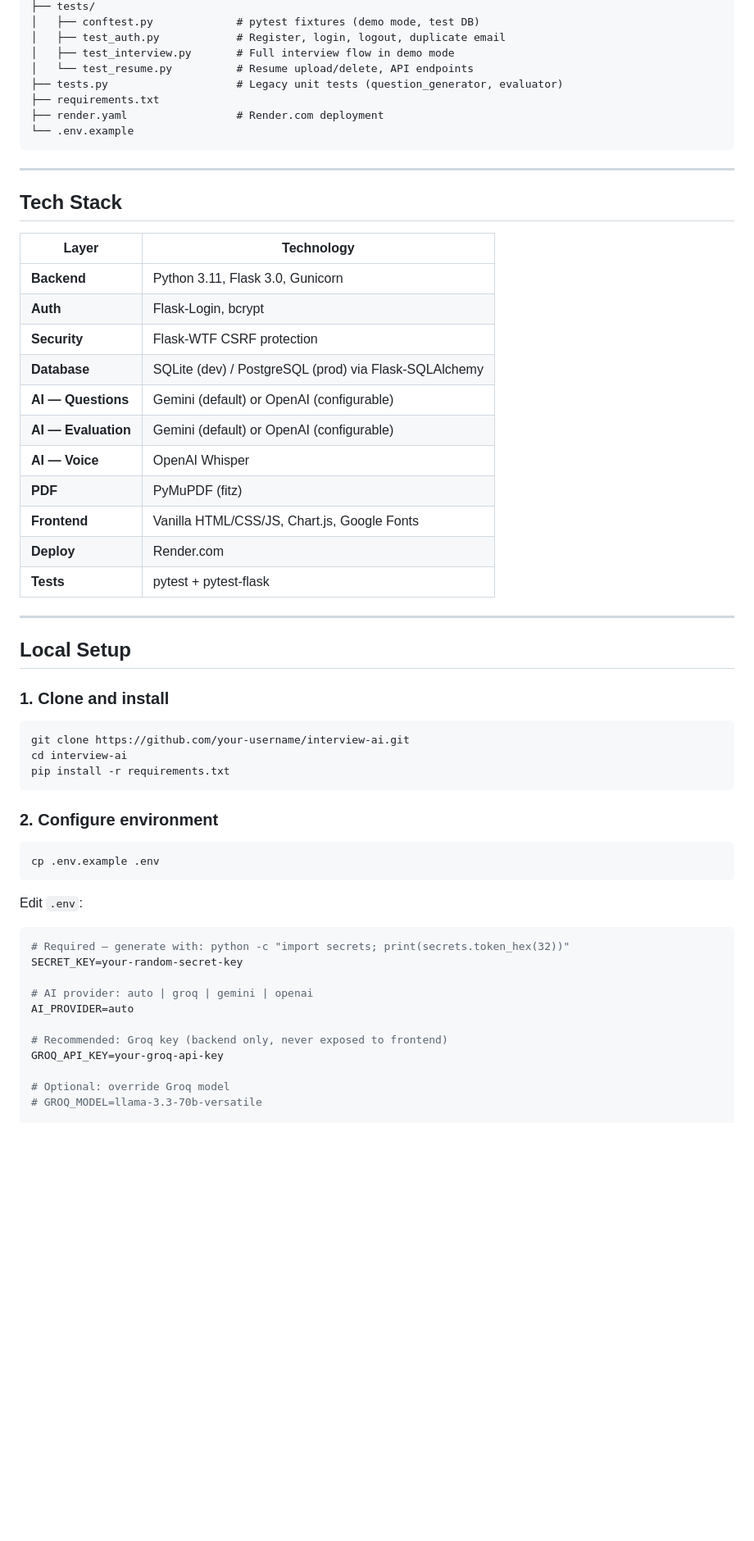
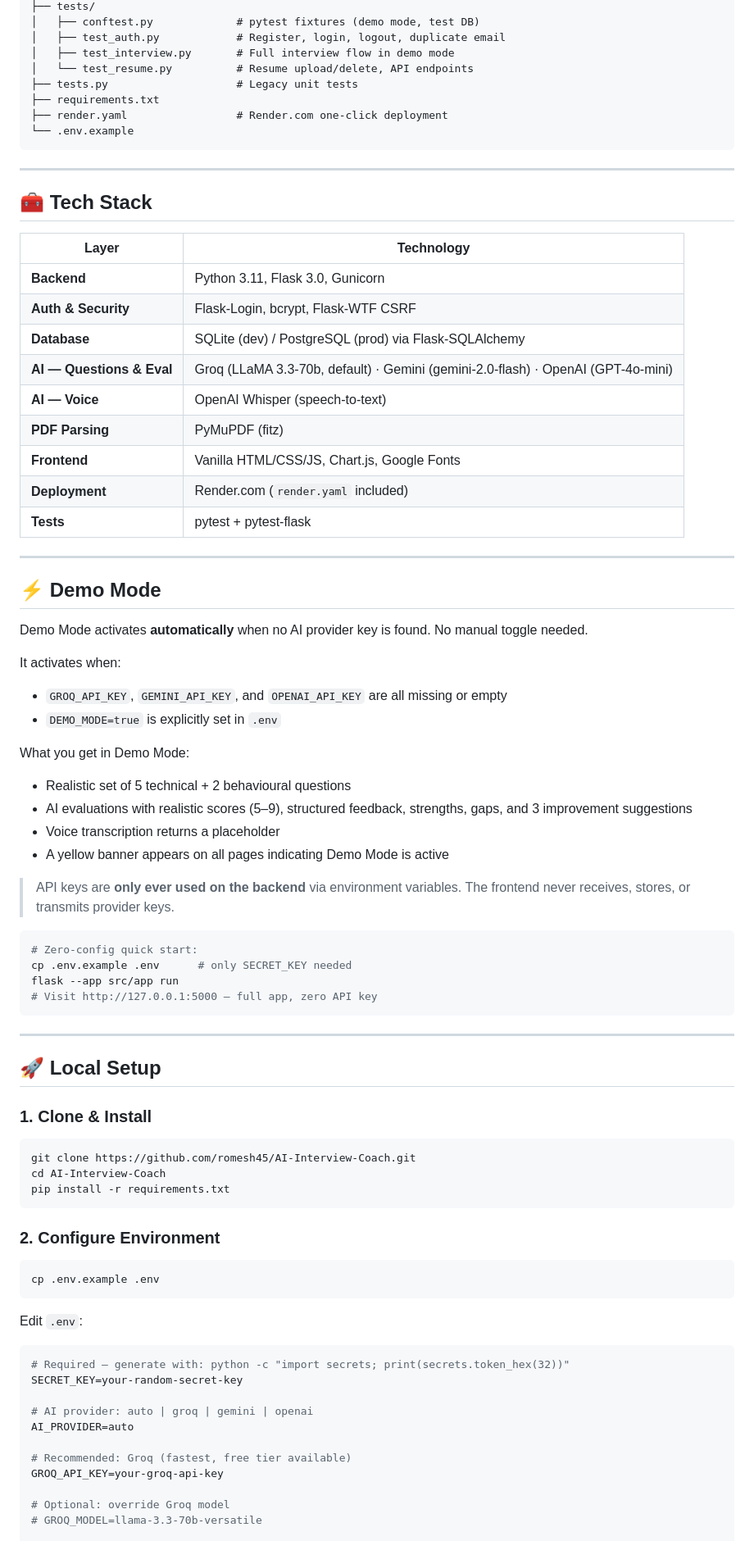
Before and after one commit to romesh45/AI-Interview-Coach, a Markdown page: README.md, the part around one of its changes. Shown at 82% size. GitHub-like rendering; blank space fills up the shorter version.

````diff
--- a/README.md
+++ b/README.md
@@ -116,43 +200,66 @@ interview-ai/
 │   ├── test_auth.py            # Register, login, logout, duplicate email
 │   ├── test_interview.py       # Full interview flow in demo mode
 │   └── test_resume.py          # Resume upload/delete, API endpoints
-├── tests.py                    # Legacy unit tests (question_generator, evaluator)
+├── tests.py                    # Legacy unit tests
 ├── requirements.txt
-├── render.yaml                 # Render.com deployment
+├── render.yaml                 # Render.com one-click deployment
 └── .env.example
 ```
 
 ---
 
-## Tech Stack
+## 🧰 Tech Stack
 
 | Layer | Technology |
-|-------|-----------|
+|---|---|
 | **Backend** | Python 3.11, Flask 3.0, Gunicorn |
-| **Auth** | Flask-Login, bcrypt |
-| **Security** | Flask-WTF CSRF protection |
+| **Auth & Security** | Flask-Login, bcrypt, Flask-WTF CSRF |
 | **Database** | SQLite (dev) / PostgreSQL (prod) via Flask-SQLAlchemy |
-| **AI — Questions** | Gemini (default) or OpenAI (configurable) |
-| **AI — Evaluation** | Gemini (default) or OpenAI (configurable) |
-| **AI — Voice** | OpenAI Whisper |
-| **PDF** | PyMuPDF (fitz) |
+| **AI — Questions & Eval** | Groq (LLaMA 3.3-70b, default) · Gemini (gemini-2.0-flash) · OpenAI (GPT-4o-mini) |
+| **AI — Voice** | OpenAI Whisper (speech-to-text) |
+| **PDF Parsing** | PyMuPDF (fitz) |
 | **Frontend** | Vanilla HTML/CSS/JS, Chart.js, Google Fonts |
-| **Deploy** | Render.com |
+| **Deployment** | Render.com (`render.yaml` included) |
 | **Tests** | pytest + pytest-flask |
 
 ---
 
-## Local Setup
+## ⚡ Demo Mode
 
-### 1. Clone and install
+Demo Mode activates **automatically** when no AI provider key is found. No manual toggle needed.
+
+It activates when:
+- `GROQ_API_KEY`, `GEMINI_API_KEY`, and `OPENAI_API_KEY` are all missing or empty
+- `DEMO_MODE=true` is explicitly set in `.env`
+
+What you get in Demo Mode:
+- Realistic set of 5 technical + 2 behavioural questions
+- AI evaluations with realistic scores (5–9), structured feedback, strengths, gaps, and 3 improvement suggestions
+- Voice transcription returns a placeholder
+- A yellow banner appears on all pages indicating Demo Mode is active
+
+> API keys are **only ever used on the backend** via environment variables. The frontend never receives, stores, or transmits provider keys.
 
 ```bash
-git clone https://github.com/your-username/interview-ai.git
-cd interview-ai
+# Zero-config quick start:
+cp .env.example .env      # only SECRET_KEY needed
+flask --app src/app run
+# Visit http://127.0.0.1:5000 — full app, zero API key
+```
+
+---
+
+## 🚀 Local Setup
+
+### 1. Clone & Install
+
+```bash
+git clone https://github.com/romesh45/AI-Interview-Coach.git
+cd AI-Interview-Coach
 pip install -r requirements.txt
 ```
 
-### 2. Configure environment
+### 2. Configure Environment
 
 ```bash
 cp .env.example .env
@@ -167,7 +274,7 @@ SECRET_KEY=your-random-secret-key
 # AI provider: auto | groq | gemini | openai
 AI_PROVIDER=auto
 
-# Recommended: Groq key (backend only, never exposed to frontend)
+# Recommended: Groq (fastest, free tier available)
 GROQ_API_KEY=your-groq-api-key
 
 # Optional: override Groq model
````
Also changed, not shown: other parts of README.md (+188 -69 lines).
